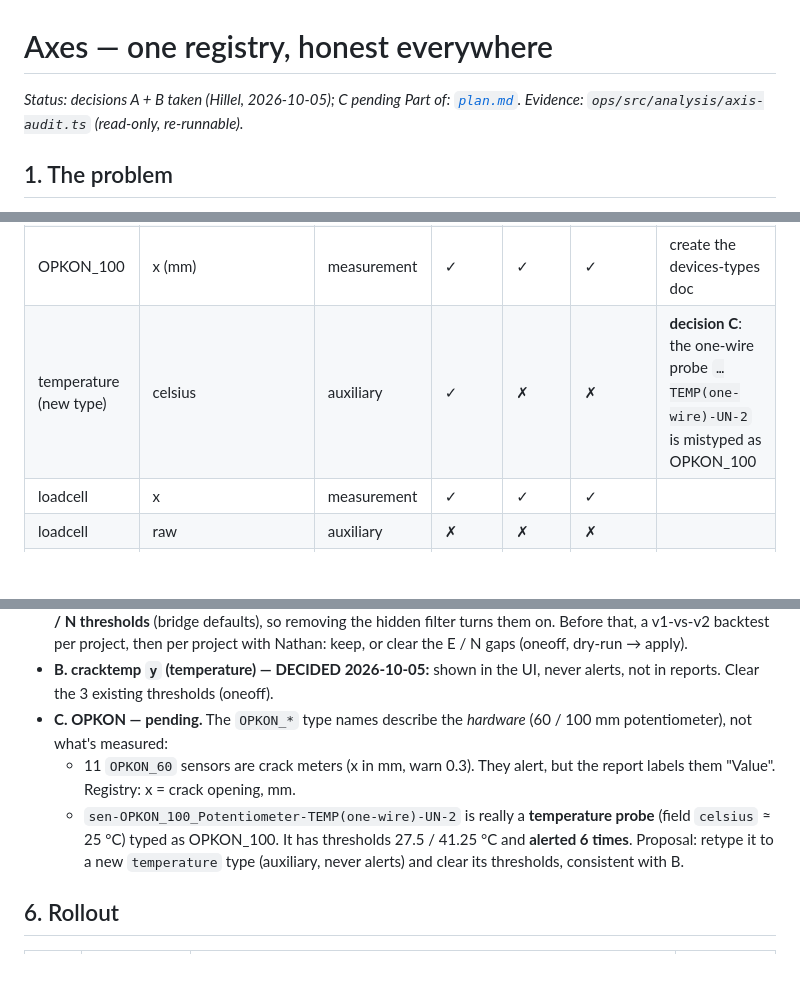
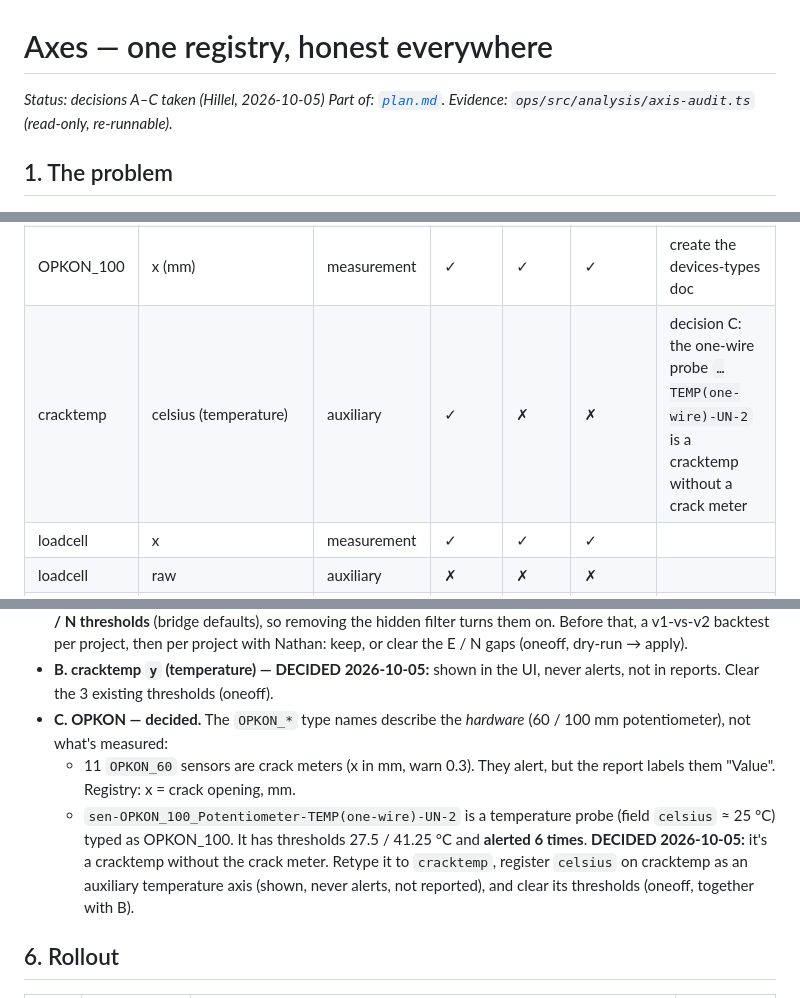
Before and after one commit to ScanInLtd/scanin-handbook, a Markdown page: docs/signal-and-alerts/axes.md, 3 parts joined by grey strips. Drawn GitHub-style; blank space fills up the shorter version.

Commit message:
docs(axes): decision C — temp probe is a cracktemp without crack

```diff
--- a/docs/signal-and-alerts/axes.md
+++ b/docs/signal-and-alerts/axes.md
@@ -1,6 +1,6 @@
 # Axes — one registry, honest everywhere
 
-_Status: decisions A + B taken (Hillel, 2026-10-05); C pending_
+_Status: decisions A–C taken (Hillel, 2026-10-05)_
 _Part of: [`plan.md`](./plan.md). Evidence: `ops/src/analysis/axis-audit.ts` (read-only, re-runnable)._
 
 ## 1. The problem
@@ -97,7 +97,7 @@ One reviewed table, readable by anyone, edited only through a committed oneoff s
 | cracktemp | y (temperature) | auxiliary | ✓ | ✗ | ✗ | decision B: shown, never alerts, not reported; clear the 3 existing thresholds |
 | OPKON_60 | x (crack opening, mm) | measurement | ✓ | ✓ | ✓ | label it as a crack meter (today the report falls back to "Value") |
 | OPKON_100 | x (mm) | measurement | ✓ | ✓ | ✓ | create the devices-types doc |
-| temperature (new type) | celsius | auxiliary | ✓ | ✗ | ✗ | **decision C**: the one-wire probe `…TEMP(one-wire)-UN-2` is mistyped as OPKON_100 |
+| cracktemp | celsius (temperature) | auxiliary | ✓ | ✗ | ✗ | decision C: the one-wire probe `…TEMP(one-wire)-UN-2` is a cracktemp without a crack meter |
 | loadcell | x | measurement | ✓ | ✓ | ✓ | |
 | loadcell | raw | auxiliary | ✗ | ✗ | ✗ | |
 | battery | voltage | auxiliary | ✓ | ✗ | ✓ | health, not structure |
@@ -107,9 +107,9 @@ One reviewed table, readable by anyone, edited only through a committed oneoff s
 **Decisions**
 - **A. Prisms — DECIDED 2026-10-05: East + North + Height are alertable; TwoD is charted + reported (derived), not alertable.** Today it's Height + TwoD (hidden East / North). With §4.2 this is just which defaults new sensors get; existing sensors keep exactly the thresholds they have. But today **166 prisms already carry E / N thresholds** (bridge defaults), so removing the hidden filter turns them on. Before that, a v1-vs-v2 backtest per project, then per project with Nathan: keep, or clear the E / N gaps (oneoff, dry-run → apply).
 - **B. cracktemp `y` (temperature) — DECIDED 2026-10-05:** shown in the UI, never alerts, not in reports. Clear the 3 existing thresholds (oneoff).
-- **C. OPKON — pending.** The `OPKON_*` type names describe the *hardware* (60 / 100 mm potentiometer), not what's measured:
+- **C. OPKON — decided.** The `OPKON_*` type names describe the *hardware* (60 / 100 mm potentiometer), not what's measured:
   - 11 `OPKON_60` sensors are crack meters (x in mm, warn 0.3). They alert, but the report labels them "Value". Registry: x = crack opening, mm.
-  - `sen-OPKON_100_Potentiometer-TEMP(one-wire)-UN-2` is really a **temperature probe** (field `celsius` ≈ 25 °C) typed as OPKON_100. It has thresholds 27.5 / 41.25 °C and **alerted 6 times**. Proposal: retype it to a new `temperature` type (auxiliary, never alerts) and clear its thresholds, consistent with B.
+  - `sen-OPKON_100_Potentiometer-TEMP(one-wire)-UN-2` is a temperature probe (field `celsius` ≈ 25 °C) typed as OPKON_100. It has thresholds 27.5 / 41.25 °C and **alerted 6 times**. **DECIDED 2026-10-05:** it's a cracktemp without the crack meter. Retype it to `cracktemp`, register `celsius` on cracktemp as an auxiliary temperature axis (shown, never alerts, not reported), and clear its thresholds (oneoff, together with B).
 
 ## 6. Rollout
 
```
